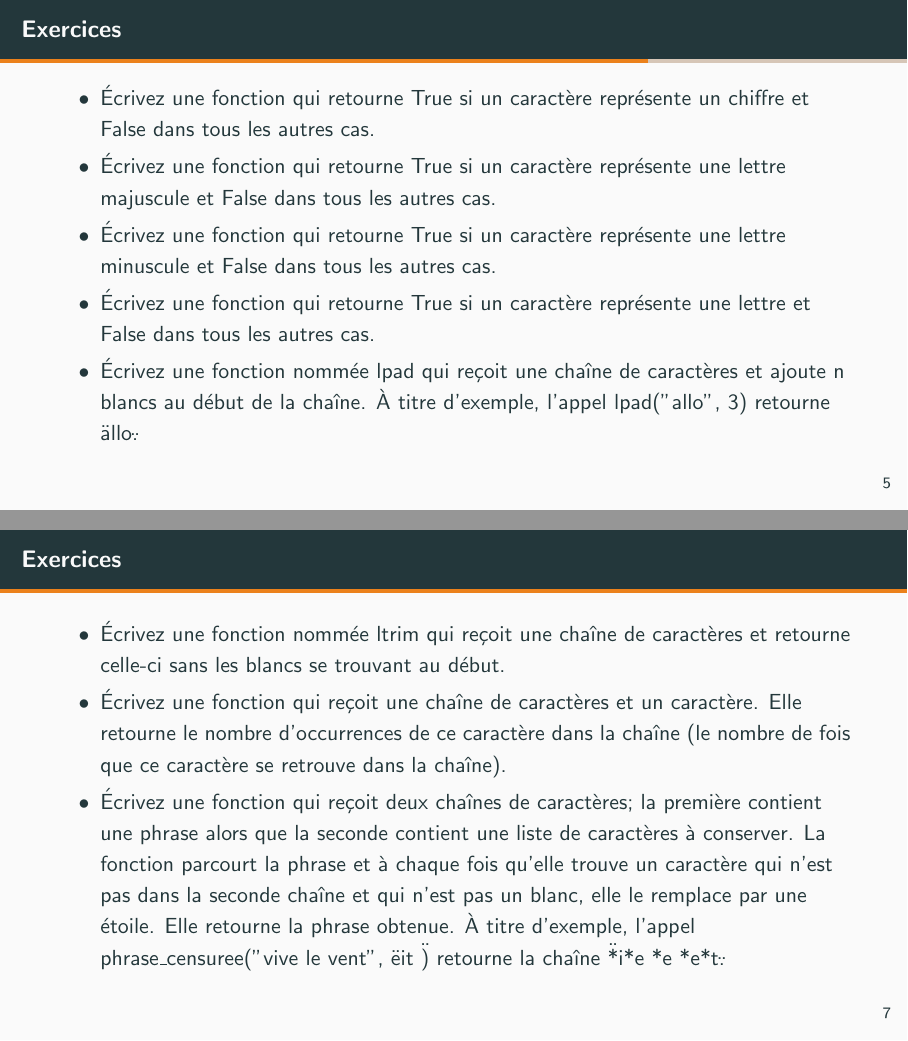
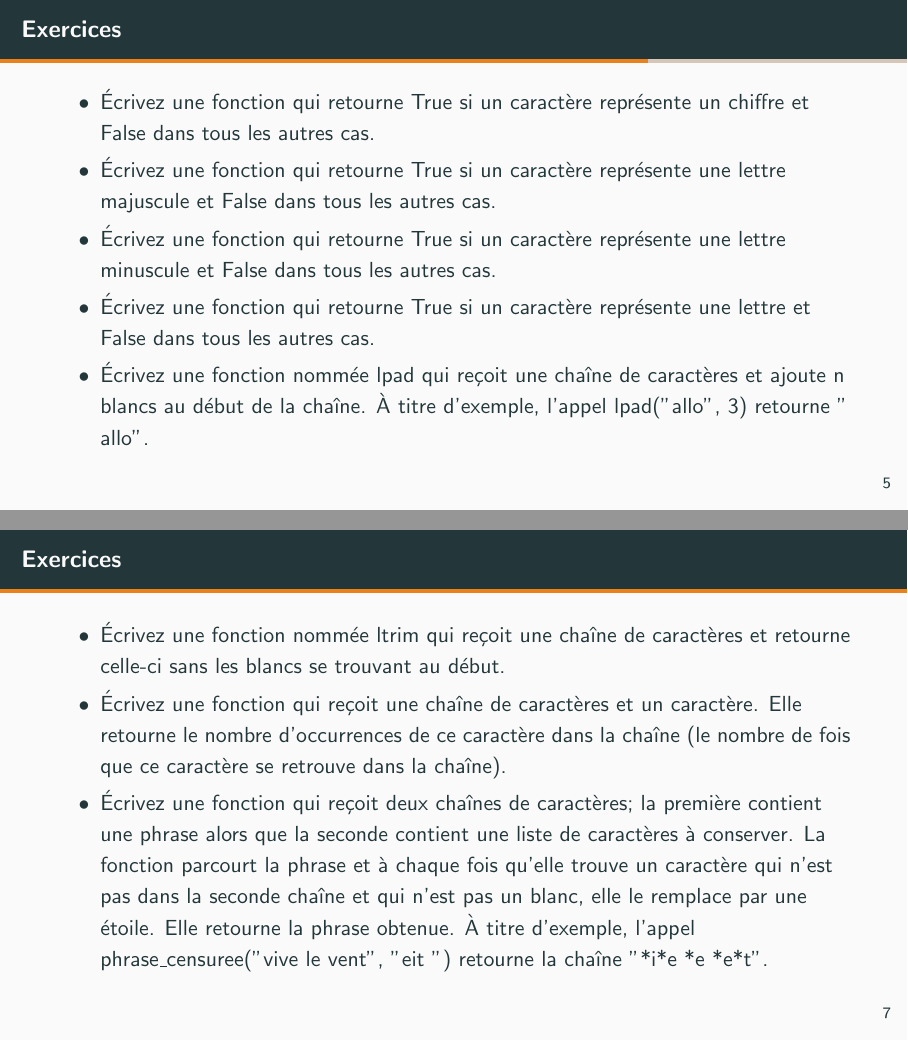
Before and after one commit to dullin/INF130-Cours, LaTeX slides (Cours5/cours5.tex): pages 7 and 9 of 9, joined at a grey line. Compiled offline with pdfLaTeX.

Commit message:
Corrections exercices cours5

```diff
--- a/Cours5/cours5.tex
+++ b/Cours5/cours5.tex
@@ -60,7 +60,7 @@
             \item Écrivez une fonction qui retourne True si un caractère représente une lettre minuscule et False dans tous les autres cas.
             \item Écrivez une fonction qui retourne True si un caractère représente une lettre et False dans tous les autres cas.
             \item Écrivez une fonction nommée lpad qui reçoit une chaîne de caractères et ajoute n blancs au début de la chaîne.
-                    À titre d'exemple, l'appel lpad("allo", 3) retourne \"   allo\".
+                    À titre d'exemple, l'appel lpad("allo", 3) retourne " {} {} allo".
 
         \end{itemize}
     \end{frame}
@@ -83,7 +83,7 @@
             \item Écrivez une fonction nommée ltrim qui reçoit une chaîne de caractères et retourne celle-ci sans les blancs se trouvant au début.
             \item Écrivez une fonction qui reçoit une chaîne de caractères et un caractère. Elle retourne le nombre d'occurrences de ce caractère dans la chaîne (le nombre de fois que ce caractère se retrouve dans la chaîne).
             \item Écrivez une fonction qui reçoit deux chaînes de caractères; la première contient une phrase alors que la seconde contient une liste de caractères à conserver. La fonction parcourt la phrase et à chaque fois qu'elle trouve un caractère qui n'est pas dans la seconde chaîne et qui n'est pas un blanc, elle le remplace par une étoile. Elle retourne la phrase obtenue.
-                    À titre d'exemple, l'appel phrase\_censuree("vive le vent", \"eit \") retourne la chaîne \"*i*e *e *e*t\".
+                    À titre d'exemple, l'appel phrase\_censuree("vive le vent", "eit ") retourne la chaîne "*i*e *e *e*t".
 
         \end{itemize}
     \end{frame}
```
